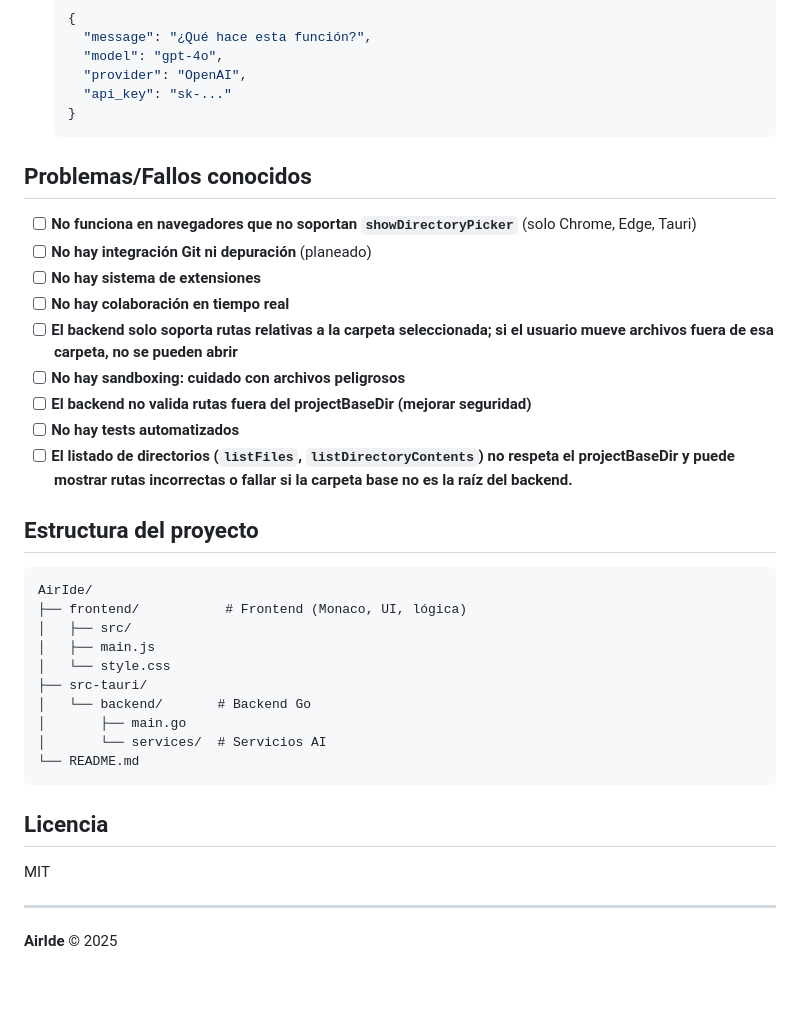
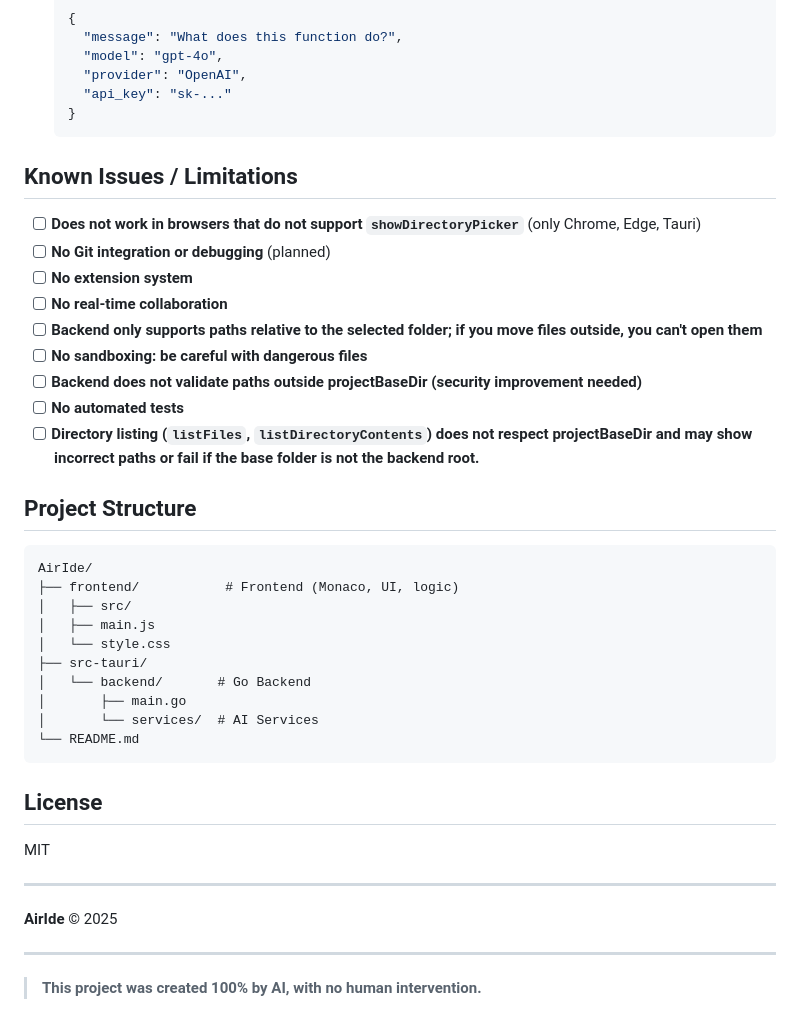
Before and after one commit to angelfsepulveda/AirIde-custom, a Markdown page: README.md, the part around the change printed below. Rendered like a GitHub page; blank space fills up the shorter version.

````diff
--- a/README.md
+++ b/README.md
@@ -74,42 +74,46 @@ IDE de escritorio moderno con integración de IA, explorador de archivos, chat m
   ```json
   {
-    "message": "¿Qué hace esta función?",
+    "message": "What does this function do?",
     "model": "gpt-4o",
     "provider": "OpenAI",
     "api_key": "sk-..."
   }
   ```
 
-## Problemas/Fallos conocidos
+## Known Issues / Limitations
 
-- [ ] **No funciona en navegadores que no soportan `showDirectoryPicker`** (solo Chrome, Edge, Tauri)
-- [ ] **No hay integración Git ni depuración** (planeado)
-- [ ] **No hay sistema de extensiones**
-- [ ] **No hay colaboración en tiempo real**
-- [ ] **El backend solo soporta rutas relativas a la carpeta seleccionada; si el usuario mueve archivos fuera de esa carpeta, no se pueden abrir**
-- [ ] **No hay sandboxing: cuidado con archivos peligrosos**
-- [ ] **El backend no valida rutas fuera del projectBaseDir (mejorar seguridad)**
-- [ ] **No hay tests automatizados**
-- [ ] **El listado de directorios (`listFiles`, `listDirectoryContents`) no respeta el projectBaseDir y puede mostrar rutas incorrectas o fallar si la carpeta base no es la raíz del backend.**
+- [ ] **Does not work in browsers that do not support `showDirectoryPicker`** (only Chrome, Edge, Tauri)
+- [ ] **No Git integration or debugging** (planned)
+- [ ] **No extension system**
+- [ ] **No real-time collaboration**
+- [ ] **Backend only supports paths relative to the selected folder; if you move files outside, you can't open them**
+- [ ] **No sandboxing: be careful with dangerous files**
+- [ ] **Backend does not validate paths outside projectBaseDir (security improvement needed)**
+- [ ] **No automated tests**
+- [ ] **Directory listing (`listFiles`, `listDirectoryContents`) does not respect projectBaseDir and may show incorrect paths or fail if the base folder is not the backend root.**
 
-## Estructura del proyecto
+## Project Structure
 
 ```
 AirIde/
-├── frontend/           # Frontend (Monaco, UI, lógica)
+├── frontend/           # Frontend (Monaco, UI, logic)
 │   ├── src/
 │   ├── main.js
 │   └── style.css
 ├── src-tauri/
-│   └── backend/       # Backend Go
+│   └── backend/       # Go Backend
 │       ├── main.go
-│       └── services/  # Servicios AI
+│       └── services/  # AI Services
 └── README.md
 ```
 
-## Licencia
+## License
 MIT
 
 ---
 
 **AirIde** © 2025
+
+---
+
+> **This project was created 100% by AI, with no human intervention.**
````
Also changed, not shown: other parts of README.md (+38 -38 lines).
